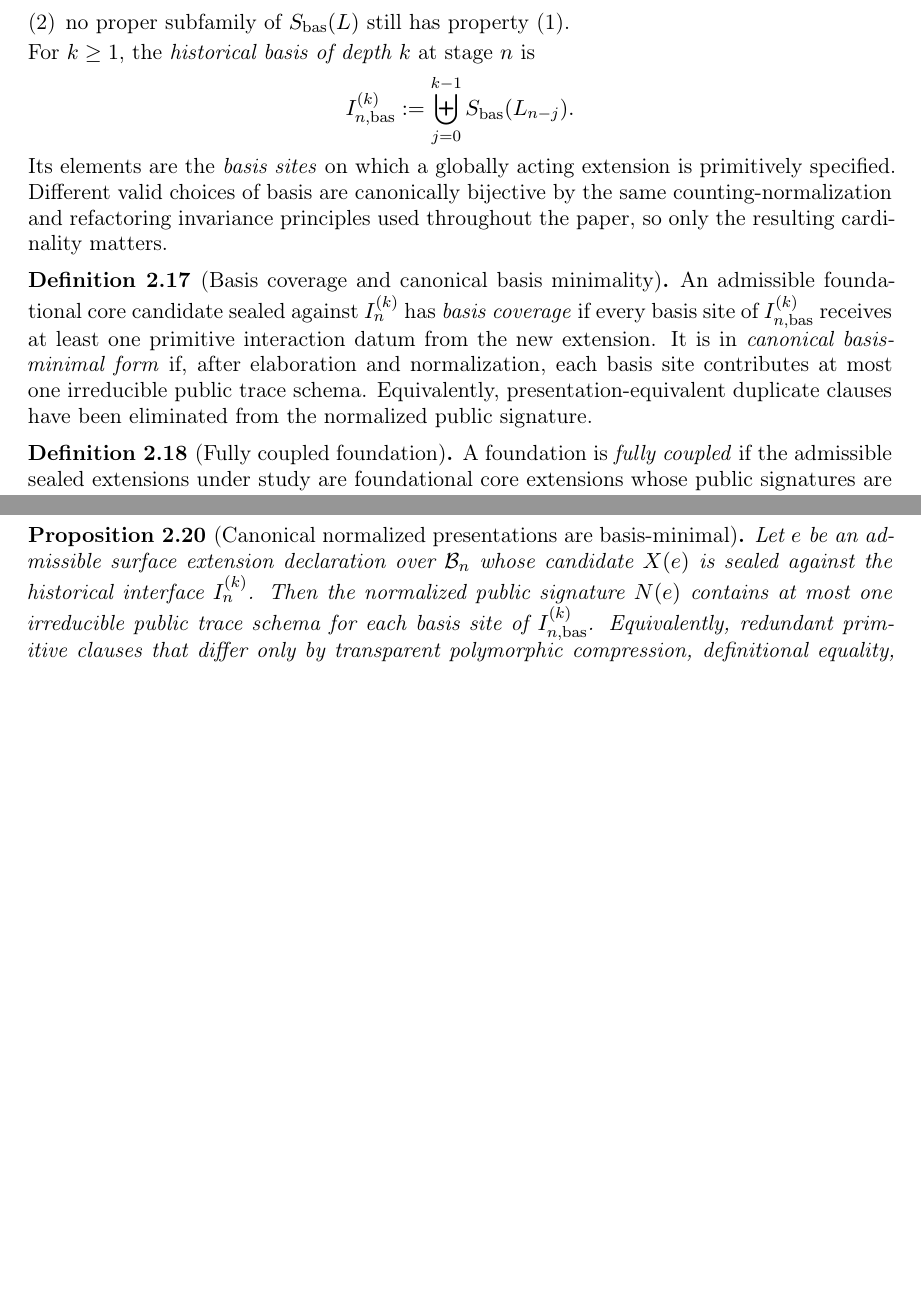
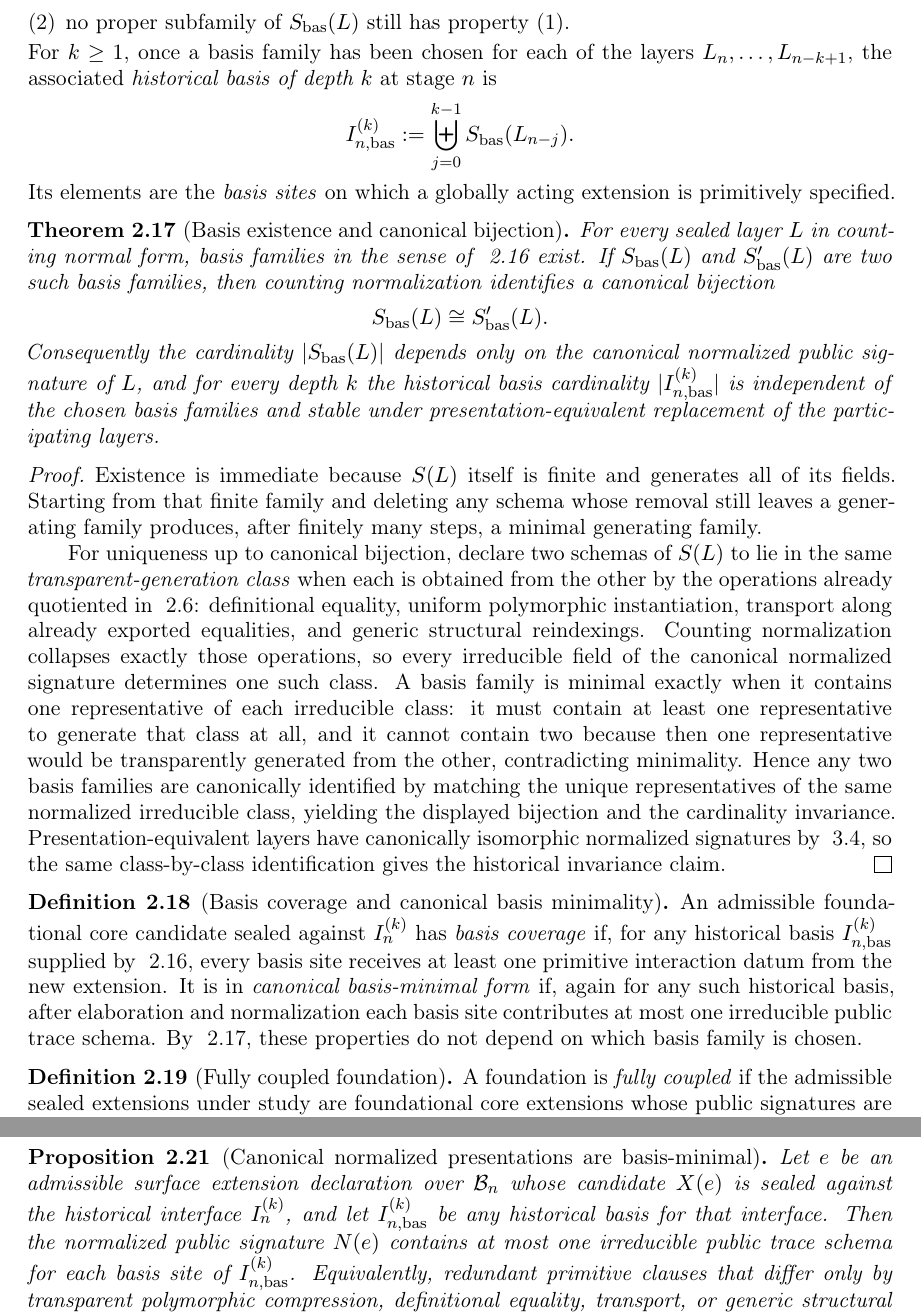
Before and after one commit to efficient-novelty/mechanization, a LaTeX document (1_coherence_depth.tex): two parts of pages 8 and 9 of 32 before the commit and two parts of pages 8 and 9 of 33 after it, joined at a grey line, cut so that both start at the same text, the shorter picture padded with empty space. Compiled offline with pdfLaTeX.

Commit message:
Make basis cardinality choice-invariant

```diff
--- a/1_coherence_depth.tex
+++ b/1_coherence_depth.tex
@@ -251,16 +251,66 @@ of \emph{basis schemas} with the following properties:
   \item every field of $S(L)$ is uniformly generated from $S_{\mathrm{bas}}(L)$ by definitional equality, uniform polymorphic instantiation, transport along already exported equalities, or the generic structural operations already quotiented in \autoref{def:atomic-schema};
   \item no proper subfamily of $S_{\mathrm{bas}}(L)$ still has property~(1).
 \end{enumerate}
-For $k \geq 1$, the \emph{historical basis of depth~$k$} at stage~$n$ is
+For $k \geq 1$, once a basis family has been chosen for each of the layers
+$L_n,\dots,L_{n-k+1}$, the associated \emph{historical basis of depth~$k$} at
+stage~$n$ is
 \[
   I_{n,\mathrm{bas}}^{(k)} := \biguplus_{j=0}^{k-1} S_{\mathrm{bas}}(L_{n-j}).
 \]
-Its elements are the \emph{basis sites} on which a globally acting extension is primitively specified. Different valid choices of basis are canonically bijective by the same counting-normalization and refactoring invariance principles used throughout the paper, so only the resulting cardinality matters.
+Its elements are the \emph{basis sites} on which a globally acting extension is
+primitively specified.
 \end{defi}
+
+\begin{thm}[Basis existence and canonical bijection]
+\label{thm:basis-choice}
+For every sealed layer $L$ in counting normal form, basis families in the sense
+of \autoref{def:basis-sites} exist. If $S_{\mathrm{bas}}(L)$ and
+$S'_{\mathrm{bas}}(L)$ are two such basis families, then counting
+normalization identifies a canonical bijection
+\[
+  S_{\mathrm{bas}}(L) \cong S'_{\mathrm{bas}}(L).
+\]
+Consequently the cardinality $|S_{\mathrm{bas}}(L)|$ depends only on the
+canonical normalized public signature of~$L$, and for every depth~$k$ the
+historical basis cardinality $|I_{n,\mathrm{bas}}^{(k)}|$ is independent of the
+chosen basis families and stable under presentation-equivalent replacement of
+the participating layers.
+\end{thm}
+
+\begin{proof}
+Existence is immediate because $S(L)$ itself is finite and generates all of its
+fields. Starting from that finite family and deleting any schema whose removal
+still leaves a generating family produces, after finitely many steps, a minimal
+generating family.
+
+For uniqueness up to canonical bijection, declare two schemas of $S(L)$ to lie
+in the same \emph{transparent-generation class} when each is obtained from the
+other by the operations already quotiented in \autoref{def:atomic-schema}:
+definitional equality, uniform polymorphic instantiation, transport along
+already exported equalities, and generic structural reindexings. Counting
+normalization collapses exactly those operations, so every irreducible field of
+the canonical normalized signature determines one such class. A basis family is
+minimal exactly when it contains one representative of each irreducible class:
+it must contain at least one representative to generate that class at all, and
+it cannot contain two because then one representative would be transparently
+generated from the other, contradicting minimality. Hence any two basis
+families are canonically identified by matching the unique representatives of
+the same normalized irreducible class, yielding the displayed bijection and the
+cardinality invariance. Presentation-equivalent layers have canonically
+isomorphic normalized signatures by \autoref{prop:canonical-presentation}, so
+the same class-by-class identification gives the historical invariance claim.
+\end{proof}
 
 \begin{defi}[Basis coverage and canonical basis minimality]
 \label{def:max-density}
-An admissible foundational core candidate sealed against $I_n^{(k)}$ has \emph{basis coverage} if every basis site of $I_{n,\mathrm{bas}}^{(k)}$ receives at least one primitive interaction datum from the new extension. It is in \emph{canonical basis-minimal form} if, after elaboration and normalization, each basis site contributes at most one irreducible public trace schema. Equivalently, presentation-equivalent duplicate clauses have been eliminated from the normalized public signature.
+An admissible foundational core candidate sealed against $I_n^{(k)}$ has
+\emph{basis coverage} if, for any historical basis
+$I_{n,\mathrm{bas}}^{(k)}$ supplied by \autoref{def:basis-sites}, every basis
+site receives at least one primitive interaction datum from the new extension.
+It is in \emph{canonical basis-minimal form} if, again for any such historical
+basis, after elaboration and normalization each basis site contributes at most
+one irreducible public trace schema. By \autoref{thm:basis-choice}, these
+properties do not depend on which basis family is chosen.
 \end{defi}
 
 \begin{defi}[Fully coupled foundation]
@@ -285,4 +344,11 @@ Next consider a promoted interface package. Such a package need not alter kernel
 
 \begin{prop}[Canonical normalized presentations are basis-minimal]
 \label{prop:basis-minimality}
-Let $e$ be an admissible surface extension declaration over~$\B_n$ whose candidate $X(e)$ is sealed against the historical interface $I_n^{(k)}$. Then the normalized public signature $N(e)$ contains at most one irreducible public trace schema for each basis site of $I_{n,\mathrm{bas}}^{(k)}$. Equivalently, redundant primitive clauses that differ only by transparent polymorphic compression, definitional equality, transport, or generic structural operations are eliminable from the canonical normalized presentation.
+Let $e$ be an admissible surface extension declaration over~$\B_n$ whose
+candidate $X(e)$ is sealed against the historical interface $I_n^{(k)}$, and
+let $I_{n,\mathrm{bas}}^{(k)}$ be any historical basis for that interface.
+Then the normalized public signature $N(e)$ contains at most one irreducible
+public trace schema for each basis site of $I_{n,\mathrm{bas}}^{(k)}$.
+Equivalently, redundant primitive clauses that differ only by transparent
+polymorphic compression, definitional equality, transport, or generic
+structural operations are eliminable from the canonical normalized
```
Also changed, not shown: paper_improvement_plan.md (+11 -58 lines), 1_coherence_depth.pdf, 1_coherence_depth.tex (54 more changed lines).
